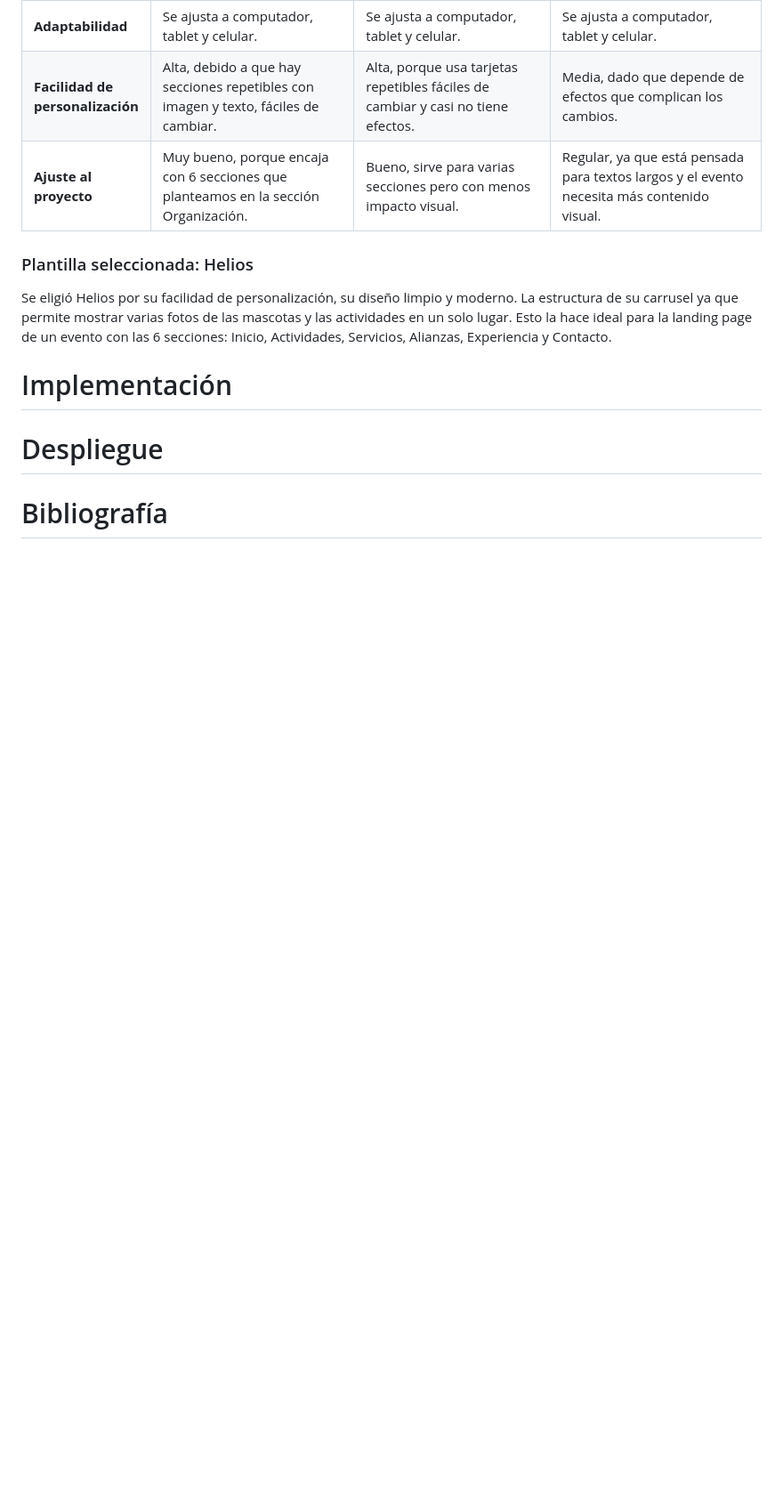
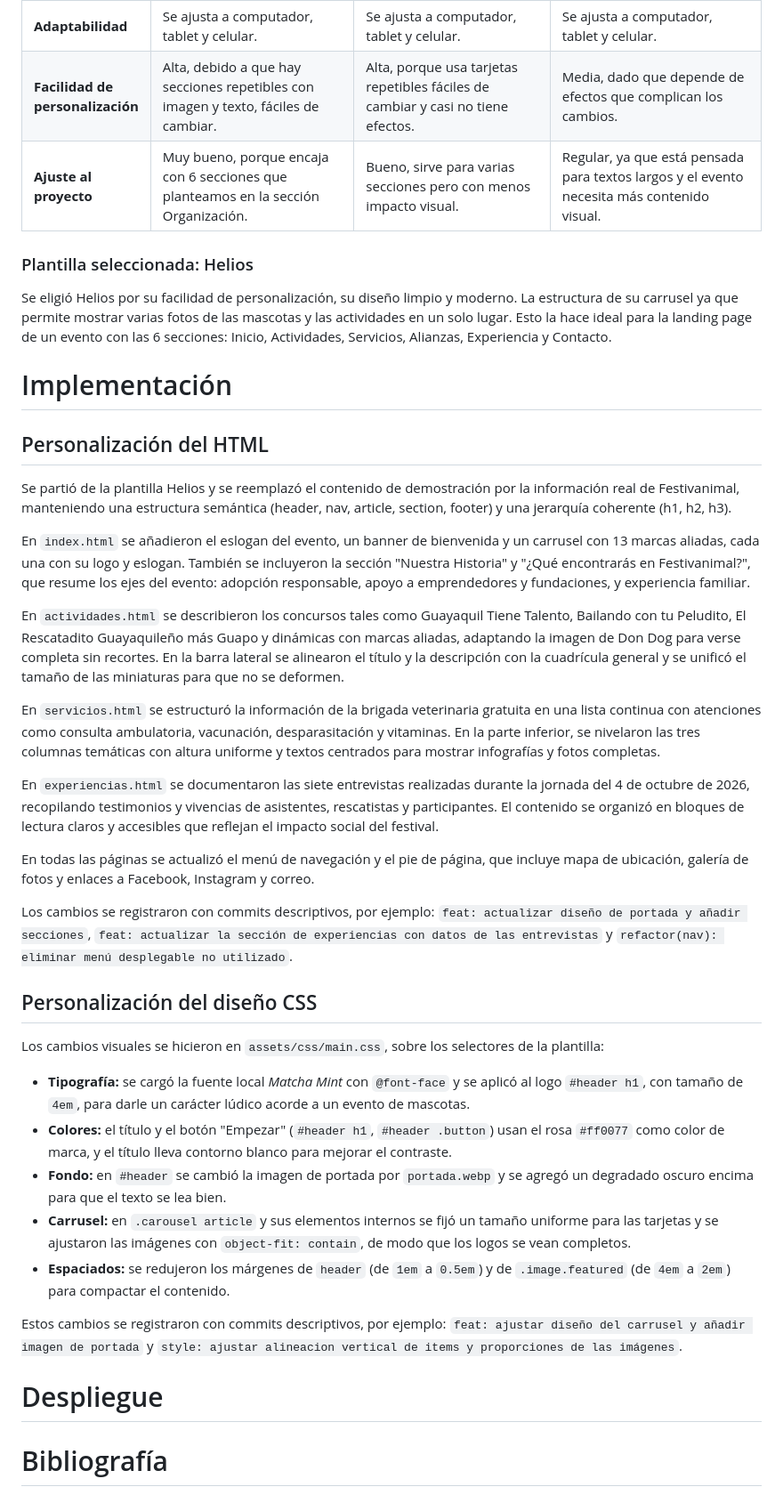
Before and after one commit to DanielaBv127/Proyecto-Festivanimal, a Markdown page: README.md, the part around the change. Shown at 89% size. Rendered like a GitHub page; blank space fills up the shorter version.

Commit message:
docs: documentar la sección implementación
Detallar la personalización del HTML y CSS de la plantilla Helios para el evento Festivanimal, incluyendo cambios en la estructura, contenido y diseño visual.

```diff
--- a/README.md
+++ b/README.md
@@ -176,5 +176,34 @@ Antes de iniciar, informe a la persona sobre el propósito académico de la entr
 Se eligió Helios por su facilidad de personalización, su diseño limpio y moderno. La estructura de su carrusel ya que permite mostrar varias fotos de las mascotas y las actividades en un solo lugar. Esto la hace ideal para la landing page de un evento con las 6 secciones: Inicio, Actividades, Servicios, Alianzas, Experiencia y Contacto.
 
 <h1>Implementación</h1>
+
+<h2>Personalización del HTML</h2>
+
+Se partió de la plantilla Helios y se reemplazó el contenido de demostración por la información real de Festivanimal, manteniendo una estructura semántica (header, nav, article, section, footer) y una jerarquía coherente (h1, h2, h3).
+
+En `index.html` se añadieron el eslogan del evento, un banner de bienvenida y un carrusel con 13 marcas aliadas, cada una con su logo y eslogan. También se incluyeron la sección "Nuestra Historia" y "¿Qué encontrarás en Festivanimal?", que resume los ejes del evento: adopción responsable, apoyo a emprendedores y fundaciones, y experiencia familiar.
+
+En `actividades.html` se describieron los concursos tales como Guayaquil Tiene Talento, Bailando con tu Peludito, El Rescatadito Guayaquileño más Guapo y dinámicas con marcas aliadas, adaptando la imagen de Don Dog para verse completa sin recortes. En la barra lateral se alinearon el título y la descripción con la cuadrícula general y se unificó el tamaño de las miniaturas para que no se deformen.
+
+En `servicios.html` se estructuró la información de la brigada veterinaria gratuita en una lista continua con atenciones como consulta ambulatoria, vacunación, desparasitación y vitaminas. En la parte inferior, se nivelaron las tres columnas temáticas con altura uniforme y textos centrados para mostrar infografías y fotos completas.
+
+En `experiencias.html` se documentaron las siete entrevistas realizadas durante la jornada del 4 de octubre de 2026, recopilando testimonios y vivencias de asistentes, rescatistas y participantes. El contenido se organizó en bloques de lectura claros y accesibles que reflejan el impacto social del festival.
+
+En todas las páginas se actualizó el menú de navegación y el pie de página, que incluye mapa de ubicación, galería de fotos y enlaces a Facebook, Instagram y correo.
+
+Los cambios se registraron con commits descriptivos, por ejemplo: `feat: actualizar diseño de portada y añadir secciones`, `feat: actualizar la sección de experiencias con datos de las entrevistas` y `refactor(nav): eliminar menú desplegable no utilizado`.
+
+<h2>Personalización del diseño CSS</h2>
+
+Los cambios visuales se hicieron en `assets/css/main.css`, sobre los selectores de la plantilla:
+
+- **Tipografía:** se cargó la fuente local *Matcha Mint* con `@font-face` y se aplicó al logo `#header h1`, con tamaño de `4em`, para darle un carácter lúdico acorde a un evento de mascotas.
+- **Colores:** el título y el botón "Empezar" (`#header h1`, `#header .button`) usan el rosa `#ff0077` como color de marca, y el título lleva contorno blanco para mejorar el contraste.
+- **Fondo:** en `#header` se cambió la imagen de portada por `portada.webp` y se agregó un degradado oscuro encima para que el texto se lea bien.
+- **Carrusel:** en `.carousel article` y sus elementos internos se fijó un tamaño uniforme para las tarjetas y se ajustaron las imágenes con `object-fit: contain`, de modo que los logos se vean completos.
+- **Espaciados:** se redujeron los márgenes de `header` (de `1em` a `0.5em`) y de `.image.featured` (de `4em` a `2em`) para compactar el contenido.
+
+Estos cambios se registraron con commits descriptivos, por ejemplo: `feat: ajustar diseño del carrusel y añadir imagen de portada` y `style: ajustar alineacion vertical de items y proporciones de las imágenes`.
+
 <h1>Despliegue</h1>
 <h1>Bibliografía</h1>
```
